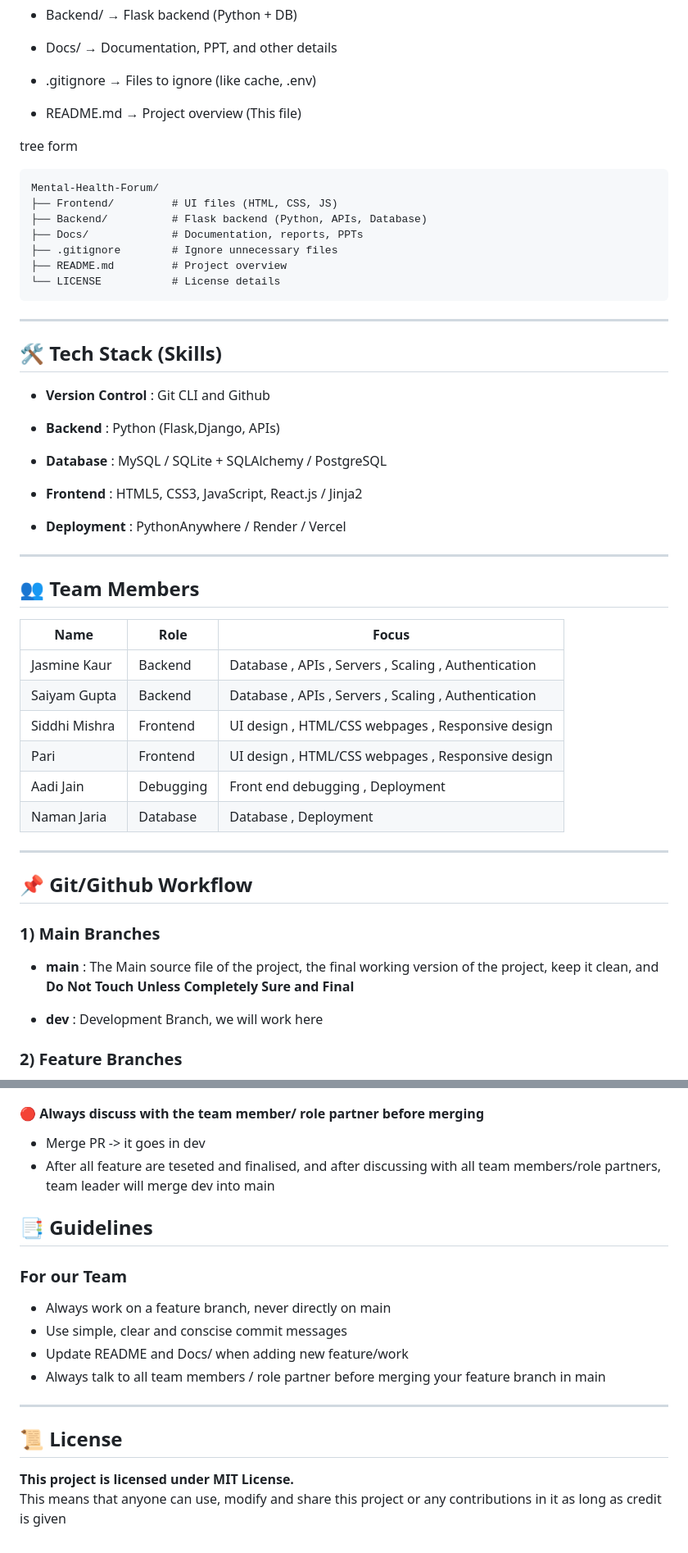
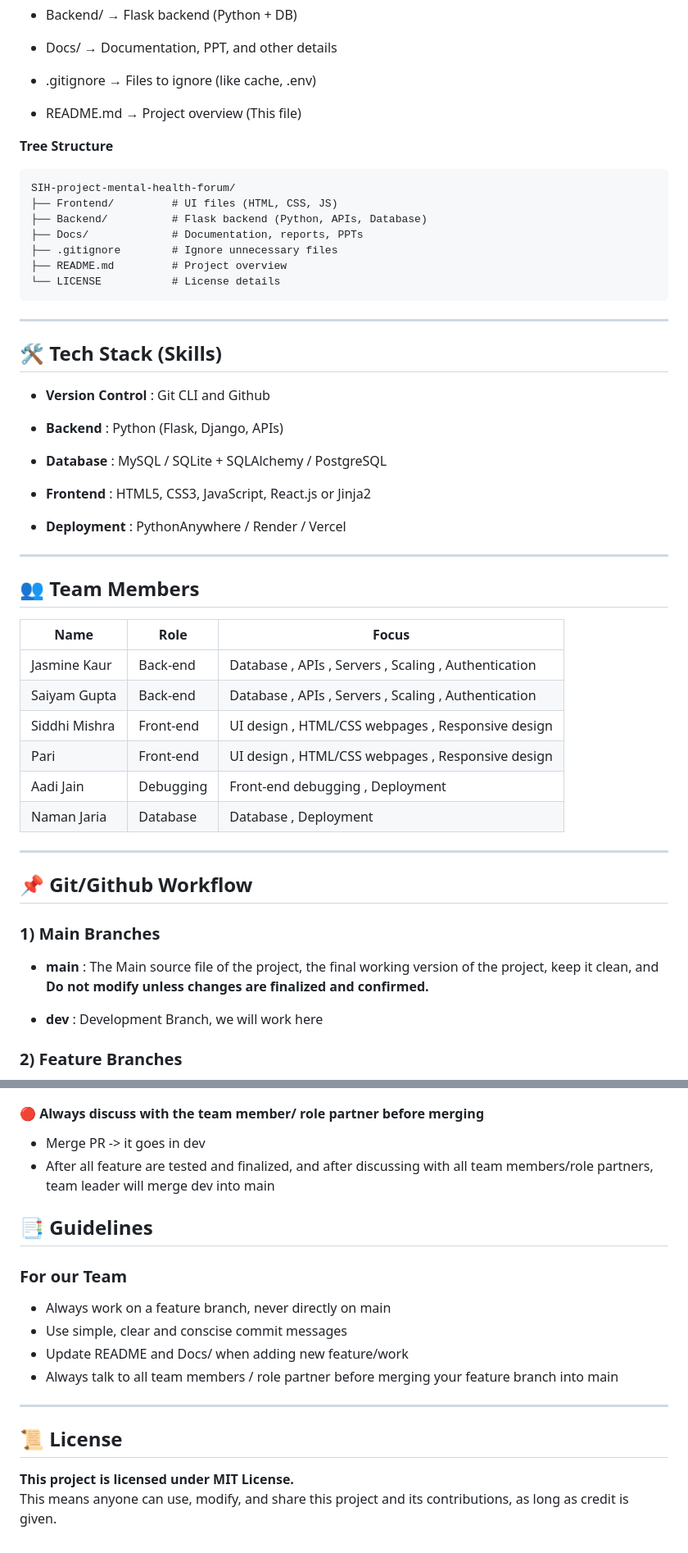
Before and after one commit to SaiyamGupta-8787/SIH-project-mental-health-forum, a Markdown page: README.md, 2 parts joined by grey strips. Shown at 82% size. GitHub-like rendering.

````diff
--- a/README.md
+++ b/README.md
@@ -23,9 +38,9 @@ Built for **Smart India Hackathon 2025**
 
 - README.md  → Project overview (This file)
 
-tree form
+**Tree Structure**
 ```
-Mental-Health-Forum/
+SIH-project-mental-health-forum/
 ├── Frontend/         # UI files (HTML, CSS, JS)
 ├── Backend/          # Flask backend (Python, APIs, Database)
 ├── Docs/             # Documentation, reports, PPTs
@@ -38,11 +53,11 @@ Mental-Health-Forum/
 ## 🛠️ Tech Stack (Skills)
 - **Version Control** : Git CLI and Github
 
-- **Backend** : Python (Flask,Django, APIs)
+- **Backend** : Python (Flask, Django, APIs)
 
 - **Database** : MySQL / SQLite + SQLAlchemy / PostgreSQL
 
-- **Frontend** : HTML5, CSS3, JavaScript, React.js / Jinja2
+- **Frontend** : HTML5, CSS3, JavaScript, React.js or Jinja2
 
 - **Deployment** : PythonAnywhere / Render / Vercel
 
@@ -50,19 +65,19 @@ Mental-Health-Forum/
 ## 👥 Team Members
 | Name | Role | Focus |
 |------|------|-------|
-| Jasmine Kaur | Backend | Database , APIs , Servers , Scaling , Authentication |
-| Saiyam Gupta | Backend | Database , APIs , Servers , Scaling , Authentication |
-| Siddhi Mishra | Frontend | UI design , HTML/CSS webpages , Responsive design |
-| Pari | Frontend | UI design , HTML/CSS webpages , Responsive design |
-| Aadi Jain | Debugging | Front end debugging , Deployment |
-| Naman Jaria| Database | Database , Deployment |
+| Jasmine Kaur | Back-end | Database , APIs , Servers , Scaling , Authentication |
+| Saiyam Gupta | Back-end | Database , APIs , Servers , Scaling , Authentication |
+| Siddhi Mishra | Front-end | UI design , HTML/CSS webpages , Responsive design |
+| Pari | Front-end | UI design , HTML/CSS webpages , Responsive design |
+| Aadi Jain | Debugging | Front-end debugging , Deployment |
+| Naman Jaria | Database | Database , Deployment |
 
 ---
 
 ## 📌 Git/Github Workflow
 
 ### 1) Main Branches
-- **main** : The Main source file of the project, the final working version of the project, keep it clean, and **Do Not Touch Unless Completely Sure and Final**
+- **main** : The Main source file of the project, the final working version of the project, keep it clean, and **Do not modify unless changes are finalized and confirmed.**
 
 - **dev** : Development Branch, we will work here
 ### 2) Feature Branches
@@ -127,18 +142,18 @@ git push origin <feature>/<feautre name>
 #### 🔴 Always discuss with the team member/ role partner before merging
 
 - Merge PR -> it goes in dev
-- After all feature are teseted and finalised, and after discussing with all team members/role partners, team leader will merge dev into main
+- After all feature are tested and finalized, and after discussing with all team members/role partners, team leader will merge dev into main
 
 ## 📑 Guidelines
 ### For our Team
 - Always work on a feature branch, never directly on main
 - Use simple, clear and conscise commit messages
 - Update README and Docs/ when adding new feature/work
-- Always talk to all team members / role partner before merging your feature branch in main
+- Always talk to all team members / role partner before merging your feature branch into main
 
 ---
 
 ## 📜 License
 
 **This project is licensed under MIT License.**
-This means that anyone can use, modify and share this project or any contributions in it as long as credit is given
+This means anyone can use, modify, and share this project and its contributions, as long as credit is given.
````
Also changed, not shown: other parts of README.md (+20 -5 lines).
